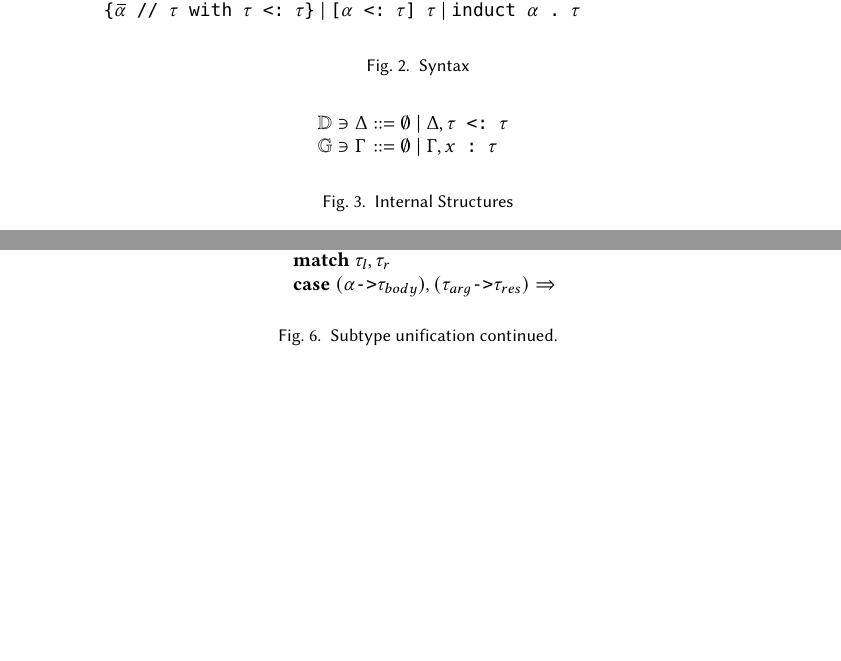
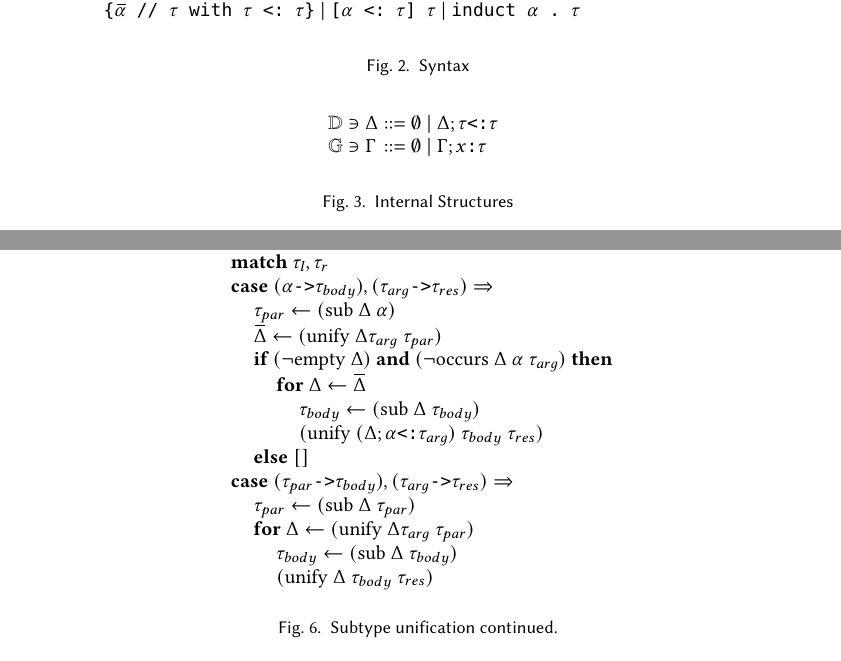
Before and after one commit to resin-studio/slim, a LaTeX paper (paper/relationaltypes.tex): two parts of pages 6 and 9 of 9, joined at a grey line, cut so that both start at the same text, the shorter picture padded with empty space. Compiled offline with pdfLaTeX.

Commit message:
add implication rules to paper

```diff
--- a/paper/relationaltypes.tex
+++ b/paper/relationaltypes.tex
@@ -524,7 +524,7 @@ the possible values of the argument.
   \begin{array}[t]{@{} l}
     \emptyset
     \ |\
-    \Delta, \code{$\tau$ <: $\tau$}
+    \Delta; \code{$\tau$<:$\tau$}
   \end{array}
   \\
   \mathbb{G} \owns \Gamma
@@ -912,6 +912,34 @@ the possible values of the argument.
 
     %% variable-implication
     \I \B{case } (\code{$\alpha$->$\tau_{body}$}), (\code{$\tau_{arg}$->$\tau_{res}$}) \Rightarrow
+    \\
+    \I\I \tau_{par} \leftarrow (\F{sub } \Delta\ \alpha)
+    \\
+    \I\I \widebar{\Delta} \leftarrow (\F{unify } \Delta \tau_{arg}\ \tau_{par} )
+    \\
+    \I\I \B{if } (\neg \F{empty } \Delta) \B{ and }
+    (\neg \F{occurs } \Delta\ \alpha\ \tau_{arg})\B{ then }
+    \\
+    \I\I\I \B{for } \Delta \leftarrow \widebar{\Delta}
+    \\
+    \I\I\I\I \tau_{body} \leftarrow (\text{sub } \Delta\ \tau_{body})
+    \\
+    \I\I\I\I (\text{unify } (\Delta;\code{$\alpha$<:$\tau_{arg}$})\ \tau_{body}\ \tau_{res})
+    \\
+    \I\I \B{else } []
+
+    \\
+
+    %% implication
+    \I \B{case } (\code{$\tau_{par}$->$\tau_{body}$}), (\code{$\tau_{arg}$->$\tau_{res}$}) \Rightarrow
+    \\
+    \I\I \tau_{par} \leftarrow (\F{sub } \Delta\ \tau_{par})
+    \\
+    \I\I \B{for } \Delta \leftarrow (\F{unify } \Delta \tau_{arg}\ \tau_{par} )
+    \\
+    \I\I\I \tau_{body} \leftarrow (\text{sub } \Delta\ \tau_{body})
+    \\
+    \I\I\I (\text{unify } \Delta\ \tau_{body}\ \tau_{res})
 
 \end{array}
 \begin{array}[t]{@{} l}
```
Also changed, not shown: paper/relationaltypes.tex (16 more changed lines).
